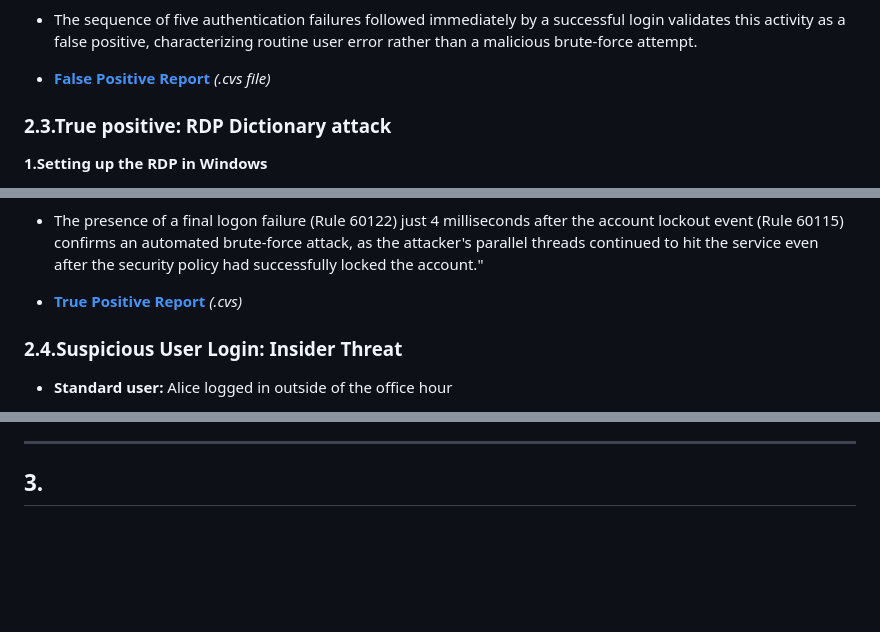
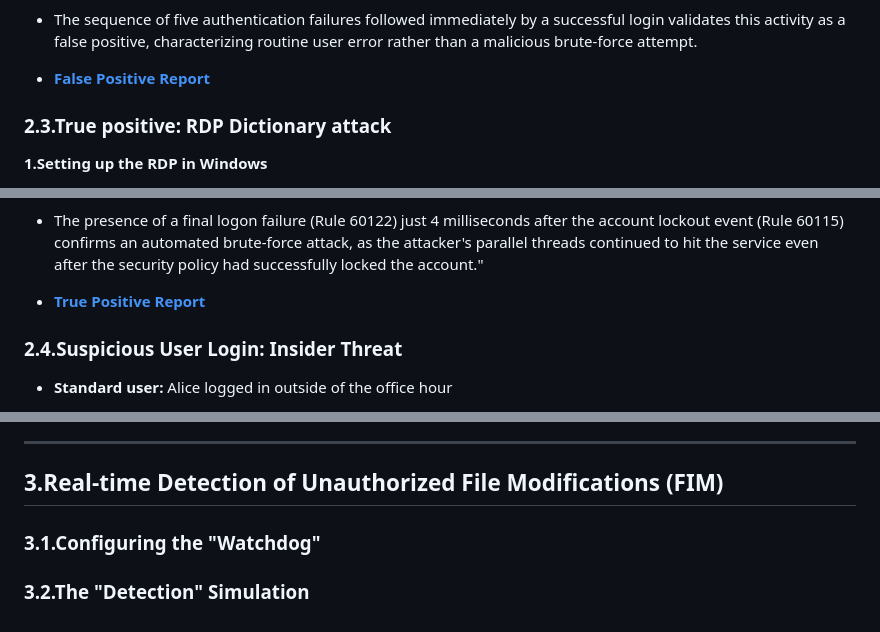
Before and after one commit to san1cs/SOC_Home_Lab, a Markdown page: 9_Wazuh_Deployment_&_Alert_Validation/README.md, 3 parts joined by grey strips. Rendered like a GitHub page; blank space fills up the shorter version.

```diff
--- a/9_Wazuh_Deployment_&_Alert_Validation/README.md
+++ b/9_Wazuh_Deployment_&_Alert_Validation/README.md
@@ -76,7 +76,7 @@
 
 * The sequence of five authentication failures followed immediately by a successful login validates this activity as a false positive, characterizing routine user error rather than a malicious brute-force attempt.
 
-* [**False Positive Report**](./report/events-2026-02-27T10_05_22.351Z.csv) _(.cvs file)_
+* [**False Positive Report**](./report/events-2026-02-27T10_05_22.351Z.csv)
 
 ### 2.3.True positive: RDP Dictionary attack
 
@@ -104,7 +104,7 @@
 
 * The presence of a final logon failure (Rule 60122) just 4 milliseconds after the account lockout event (Rule 60115) confirms an automated brute-force attack, as the attacker's parallel threads continued to hit the service even after the security policy had successfully locked the account."
 
-* [**True Positive Report**](./report/events-2026-02-28T07_42_37.205Z.csv) _(.cvs)_
+* [**True Positive Report**](./report/events-2026-02-28T07_42_37.205Z.csv)
 
 ### 2.4.Suspicious User Login: Insider Threat
 
@@ -120,4 +120,8 @@
 
 ---
 
-## 3.
+## 3.Real-time Detection of Unauthorized File Modifications (FIM)
+
+### 3.1.Configuring the "Watchdog"
+
+### 3.2.The "Detection" Simulation
```
Also changed, not shown: other parts of 9_Wazuh_Deployment_&_Alert_Validation/README.md (+2 -2 lines).
